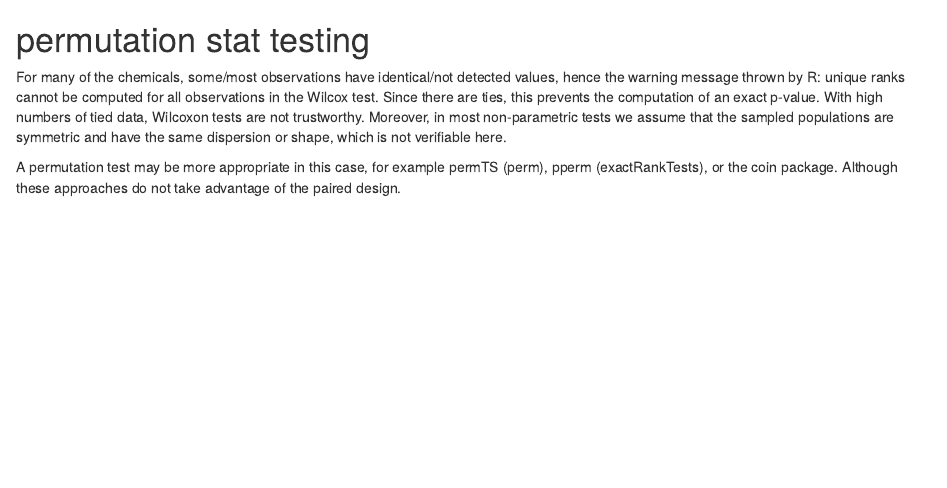
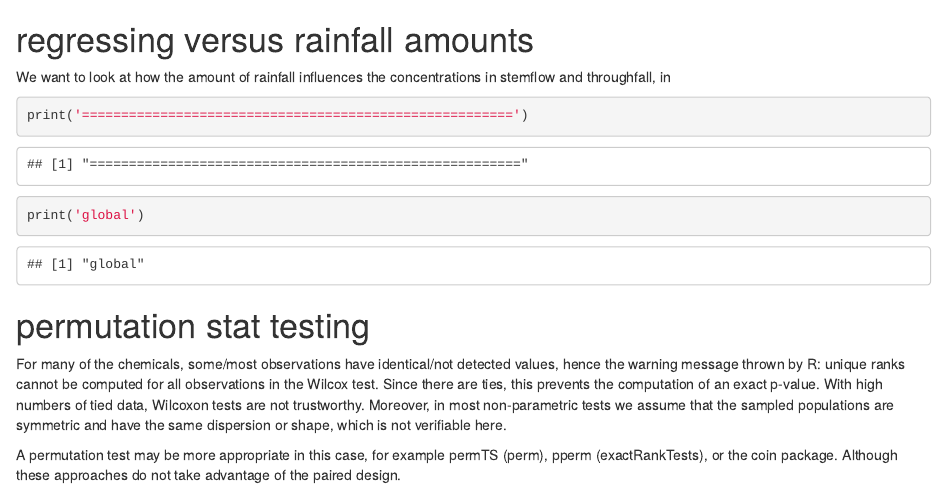
Before and after one commit to amphibian-exeff/glinski_stemflow_chemosphere2018, an R Markdown document (glinski_stemflow.rmd): the page in a window 1100 px wide, from 6010 px down. Rendered offline with R 4.5, knitr and Pandoc, with nearby package versions; some code elsewhere in the file could not run offline.

Commit message:
rainfall runs

````diff
--- a/glinski_stemflow.rmd
+++ b/glinski_stemflow.rmd
@@ -263,6 +263,17 @@ plot(tifton_merge$Conc.x, tifton_merge$Conc.y,
 abline(0,1,col='red')
 ```
 
+regressing versus rainfall amounts
+====================================
+We want to look at how the amount of rainfall influences the concentrations in stemflow and throughfall, in
+```{r eval=TRUE, echo=TRUE}
+print('=======================================================')
+print('global')
+
+
+```
+
+
 permutation stat testing
 ====================================
 
````
